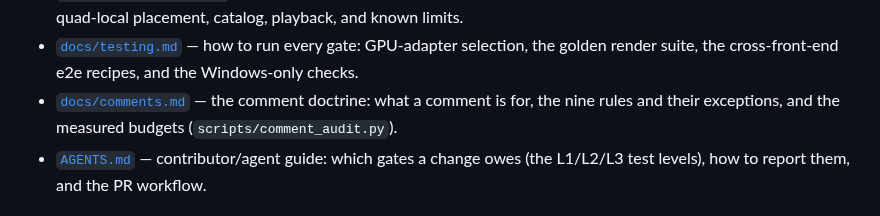
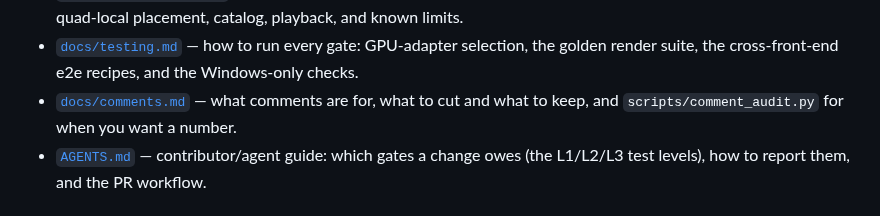
Before and after one commit to xiaoyxue/trd, a Markdown page: README.md, the part around the change. Drawn GitHub-style.

```diff
--- a/README.md
+++ b/README.md
@@ -312,9 +312,8 @@ MP4 opens and seeks in megabytes.
 - [`docs/testing.md`](docs/testing.md) — how to run every gate: GPU-adapter
   selection, the golden render suite, the cross-front-end e2e recipes, and the
   Windows-only checks.
-- [`docs/comments.md`](docs/comments.md) — the comment doctrine: what a comment
-  is for, the nine rules and their exceptions, and the measured budgets
-  (`scripts/comment_audit.py`).
+- [`docs/comments.md`](docs/comments.md) — what comments are for, what to cut and
+  what to keep, and `scripts/comment_audit.py` for when you want a number.
 - [`AGENTS.md`](AGENTS.md) — contributor/agent guide: which gates a change owes
   (the L1/L2/L3 test levels), how to report them, and the PR workflow.
 
```
Also changed, not shown: AGENTS.md (+4 -4 lines), docs/comments.md (+84 -174 lines).
